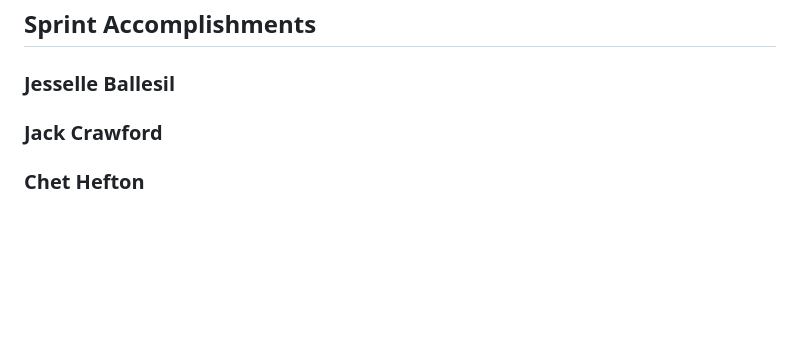
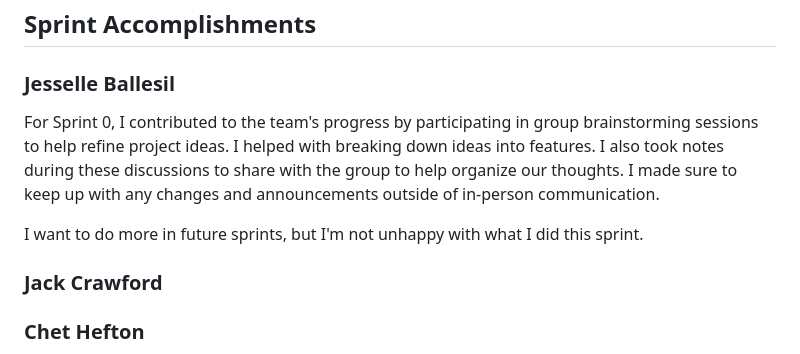
Before and after one commit to lnkl26/capstone, a Markdown page: Sprint 0 Documentation/Sprint 0 Submission.md, the part around the change. GitHub-like rendering; blank space fills up the shorter version.

Commit message:
Sprint 0 Submission

```diff
--- a/Sprint 0 Documentation/Sprint 0 Submission.md
+++ b/Sprint 0 Documentation/Sprint 0 Submission.md
@@ -5,6 +5,9 @@ Team Members: Jesselle Ballesil, Jack Crawford, Chet Hefton, and Leann Kahal
 ## Sprint Accomplishments
 
 ### Jesselle Ballesil
+For Sprint 0, I contributed to the team's progress by participating in group brainstorming sessions to help refine project ideas. I helped with breaking down ideas into features. I also took notes during these discussions to share with the group to help organize our thoughts. I made sure to keep up with any changes and announcements outside of in-person communication.
+
+I want to do more in future sprints, but I'm not unhappy with what I did this sprint.
 
 ### Jack Crawford
 
```
